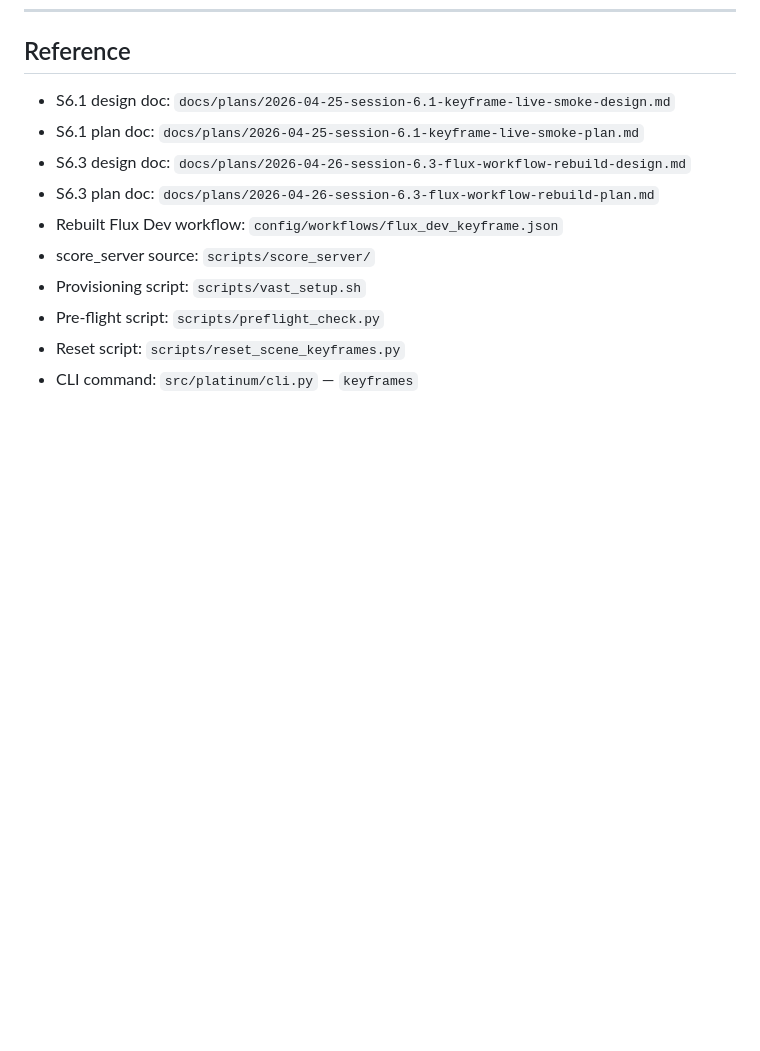
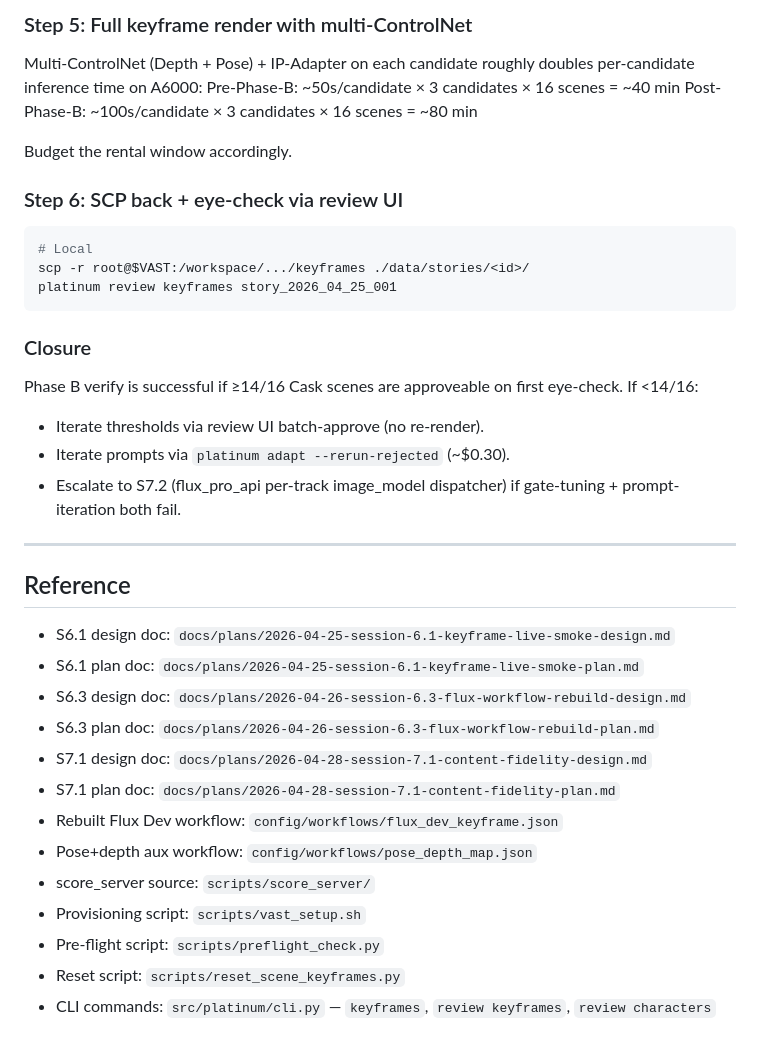
Before and after one commit to aqillakhani/platinum, a Markdown page: docs/runbooks/vast-ai-keyframe-smoke.md, the part around one of its changes. Drawn GitHub-style; blank space fills up the shorter version.

````diff
--- a/docs/runbooks/vast-ai-keyframe-smoke.md
+++ b/docs/runbooks/vast-ai-keyframe-smoke.md
@@ -654,12 +734,43 @@ months later for Sessions 8/9/10/13.)
+### Step 5: Full keyframe render with multi-ControlNet
+
+Multi-ControlNet (Depth + Pose) + IP-Adapter on each candidate roughly
+doubles per-candidate inference time on A6000:
+  Pre-Phase-B: ~50s/candidate × 3 candidates × 16 scenes = ~40 min
+  Post-Phase-B: ~100s/candidate × 3 candidates × 16 scenes = ~80 min
+
+Budget the rental window accordingly.
+
+### Step 6: SCP back + eye-check via review UI
+
+```bash
+# Local
+scp -r root@$VAST:/workspace/.../keyframes ./data/stories/<id>/
+platinum review keyframes story_2026_04_25_001
+```
+
+### Closure
+
+Phase B verify is successful if ≥14/16 Cask scenes are approveable on
+first eye-check. If <14/16:
+- Iterate thresholds via review UI batch-approve (no re-render).
+- Iterate prompts via `platinum adapt --rerun-rejected` (~$0.30).
+- Escalate to S7.2 (flux_pro_api per-track image_model dispatcher) if
+  gate-tuning + prompt-iteration both fail.
+
+---
+
 ## Reference
 
 - S6.1 design doc: `docs/plans/2026-04-25-session-6.1-keyframe-live-smoke-design.md`
 - S6.1 plan doc: `docs/plans/2026-04-25-session-6.1-keyframe-live-smoke-plan.md`
 - S6.3 design doc: `docs/plans/2026-04-26-session-6.3-flux-workflow-rebuild-design.md`
 - S6.3 plan doc: `docs/plans/2026-04-26-session-6.3-flux-workflow-rebuild-plan.md`
+- S7.1 design doc: `docs/plans/2026-04-28-session-7.1-content-fidelity-design.md`
+- S7.1 plan doc: `docs/plans/2026-04-28-session-7.1-content-fidelity-plan.md`
 - Rebuilt Flux Dev workflow: `config/workflows/flux_dev_keyframe.json`
+- Pose+depth aux workflow: `config/workflows/pose_depth_map.json`
 - score_server source: `scripts/score_server/`
 - Provisioning script: `scripts/vast_setup.sh`
 - Pre-flight script: `scripts/preflight_check.py`
 - Reset script: `scripts/reset_scene_keyframes.py`
-- CLI command: `src/platinum/cli.py` — `keyframes`
+- CLI commands: `src/platinum/cli.py` — `keyframes`, `review keyframes`, `review characters`
````
Also changed, not shown: other parts of docs/runbooks/vast-ai-keyframe-smoke.md (+80 -0 lines).
